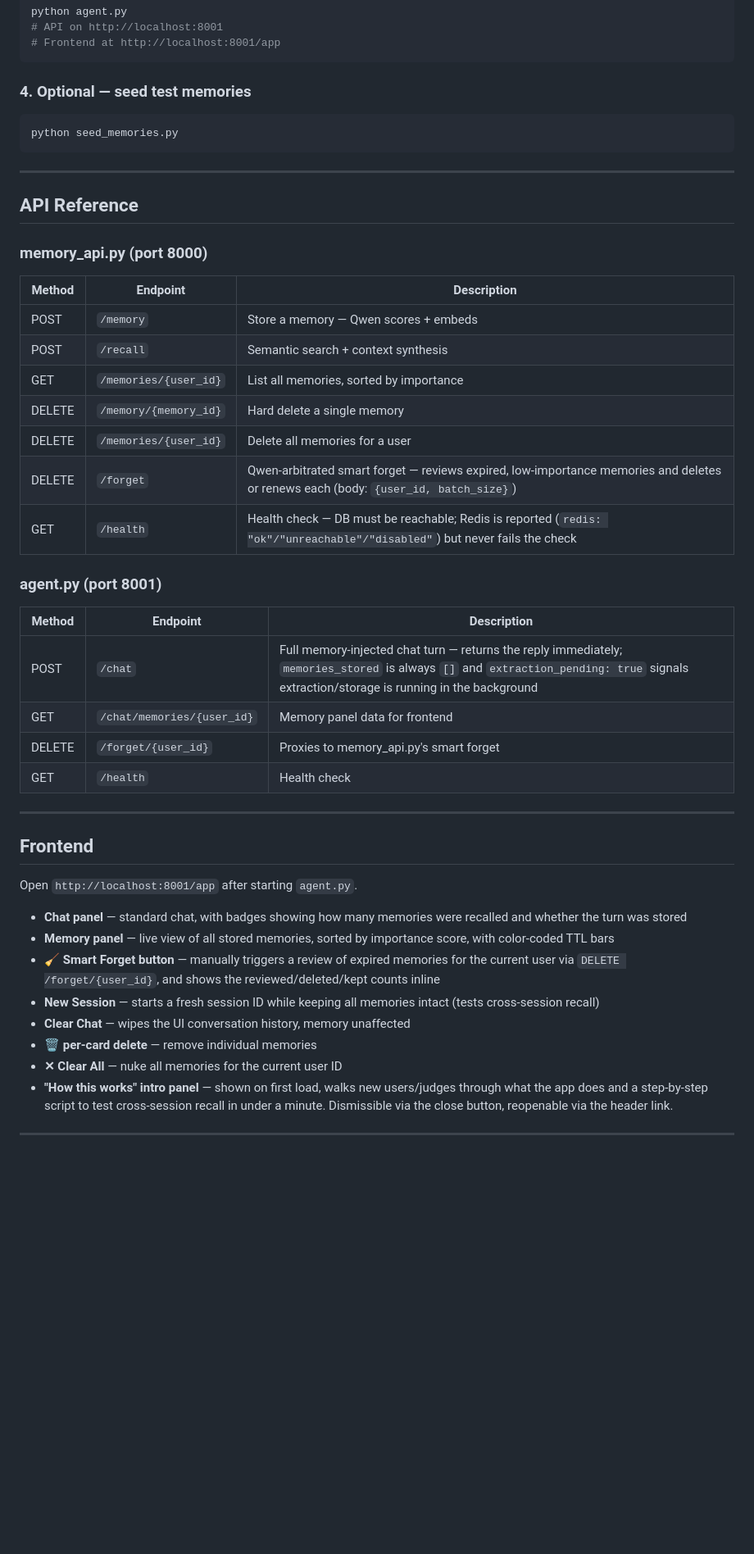
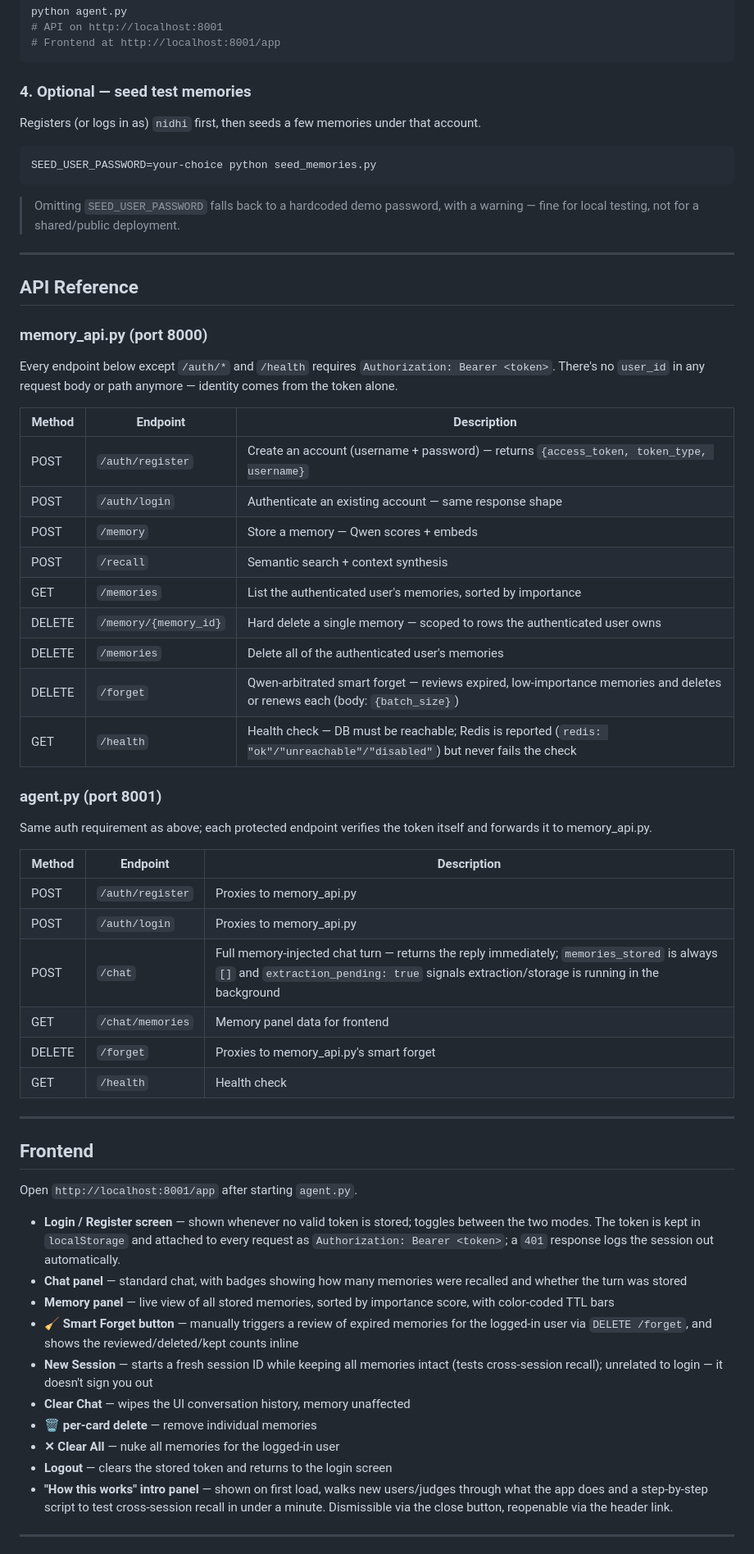
Before and after one commit to Hereforlolz/qwen-memory-agent, a Markdown page: README.md, the part around one of its changes. Shown at 82% size. GitHub-like rendering; blank space fills up the shorter version.

````diff
--- a/README.md
+++ b/README.md
@@ -171,9 +178,13 @@ python agent.py
 
 ### 4. Optional — seed test memories
 
+Registers (or logs in as) `nidhi` first, then seeds a few memories under that account.
+
 ```bash
-python seed_memories.py
+SEED_USER_PASSWORD=your-choice python seed_memories.py
 ```
+
+> Omitting `SEED_USER_PASSWORD` falls back to a hardcoded demo password, with a warning — fine for local testing, not for a shared/public deployment.
 
 ---
 
@@ -181,23 +192,31 @@ python seed_memories.py
 
 ### memory_api.py (port 8000)
 
+Every endpoint below except `/auth/*` and `/health` requires `Authorization: Bearer <token>`. There's no `user_id` in any request body or path anymore — identity comes from the token alone.
+
 | Method | Endpoint | Description |
 |---|---|---|
+| POST | `/auth/register` | Create an account (username + password) — returns `{access_token, token_type, username}` |
+| POST | `/auth/login` | Authenticate an existing account — same response shape |
 | POST | `/memory` | Store a memory — Qwen scores + embeds |
 | POST | `/recall` | Semantic search + context synthesis |
-| GET | `/memories/{user_id}` | List all memories, sorted by importance |
-| DELETE | `/memory/{memory_id}` | Hard delete a single memory |
-| DELETE | `/memories/{user_id}` | Delete all memories for a user |
-| DELETE | `/forget` | Qwen-arbitrated smart forget — reviews expired, low-importance memories and deletes or renews each (body: `{user_id, batch_size}`) |
+| GET | `/memories` | List the authenticated user's memories, sorted by importance |
+| DELETE | `/memory/{memory_id}` | Hard delete a single memory — scoped to rows the authenticated user owns |
+| DELETE | `/memories` | Delete all of the authenticated user's memories |
+| DELETE | `/forget` | Qwen-arbitrated smart forget — reviews expired, low-importance memories and deletes or renews each (body: `{batch_size}`) |
 | GET | `/health` | Health check — DB must be reachable; Redis is reported (`redis: "ok"/"unreachable"/"disabled"`) but never fails the check |
 
 ### agent.py (port 8001)
 
+Same auth requirement as above; each protected endpoint verifies the token itself and forwards it to memory_api.py.
+
 | Method | Endpoint | Description |
 |---|---|---|
+| POST | `/auth/register` | Proxies to memory_api.py |
+| POST | `/auth/login` | Proxies to memory_api.py |
 | POST | `/chat` | Full memory-injected chat turn — returns the reply immediately; `memories_stored` is always `[]` and `extraction_pending: true` signals extraction/storage is running in the background |
-| GET | `/chat/memories/{user_id}` | Memory panel data for frontend |
-| DELETE | `/forget/{user_id}` | Proxies to memory_api.py's smart forget |
+| GET | `/chat/memories` | Memory panel data for frontend |
+| DELETE | `/forget` | Proxies to memory_api.py's smart forget |
 | GET | `/health` | Health check |
 
 ---
@@ -206,13 +225,15 @@ python seed_memories.py
 
 Open `http://localhost:8001/app` after starting `agent.py`.
 
+- **Login / Register screen** — shown whenever no valid token is stored; toggles between the two modes. The token is kept in `localStorage` and attached to every request as `Authorization: Bearer <token>`; a `401` response logs the session out automatically.
 - **Chat panel** — standard chat, with badges showing how many memories were recalled and whether the turn was stored
 - **Memory panel** — live view of all stored memories, sorted by importance score, with color-coded TTL bars
-- **🧹 Smart Forget button** — manually triggers a review of expired memories for the current user via `DELETE /forget/{user_id}`, and shows the reviewed/deleted/kept counts inline
-- **New Session** — starts a fresh session ID while keeping all memories intact (tests cross-session recall)
+- **🧹 Smart Forget button** — manually triggers a review of expired memories for the logged-in user via `DELETE /forget`, and shows the reviewed/deleted/kept counts inline
+- **New Session** — starts a fresh session ID while keeping all memories intact (tests cross-session recall); unrelated to login — it doesn't sign you out
 - **Clear Chat** — wipes the UI conversation history, memory unaffected
 - **🗑 per-card delete** — remove individual memories
-- **✕ Clear All** — nuke all memories for the current user ID
+- **✕ Clear All** — nuke all memories for the logged-in user
+- **Logout** — clears the stored token and returns to the login screen
 - **"How this works" intro panel** — shown on first load, walks new users/judges through what the app does and a step-by-step script to test cross-session recall in under a minute. Dismissible via the close button, reopenable via the header link.
 
 ---
````
Also changed, not shown: other parts of README.md (+14 -7 lines), Deployment.md (+2 -0 lines), architecture.md (+25 -10 lines).
